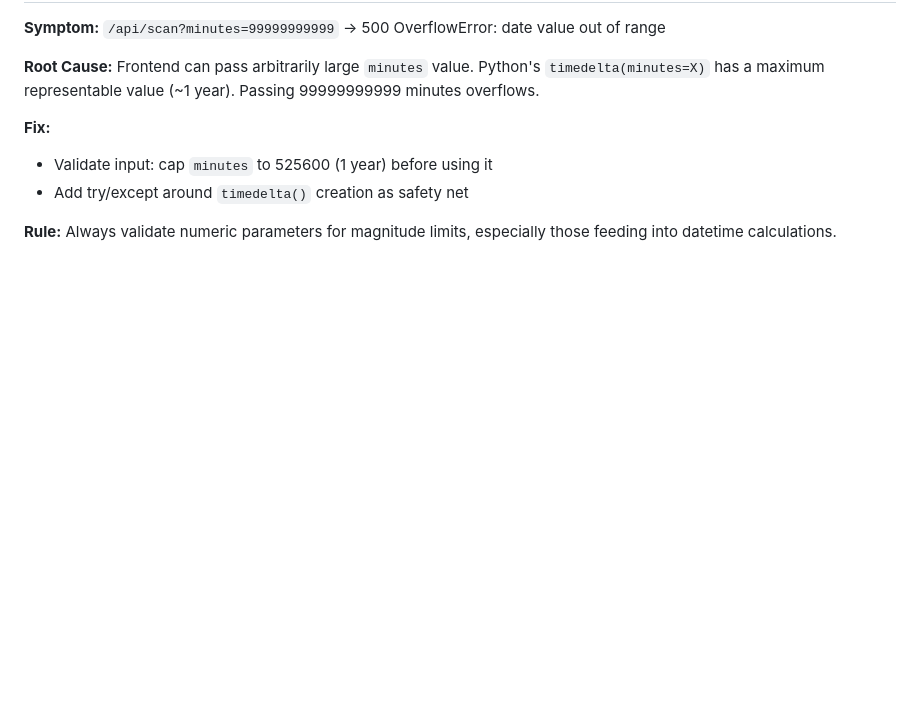
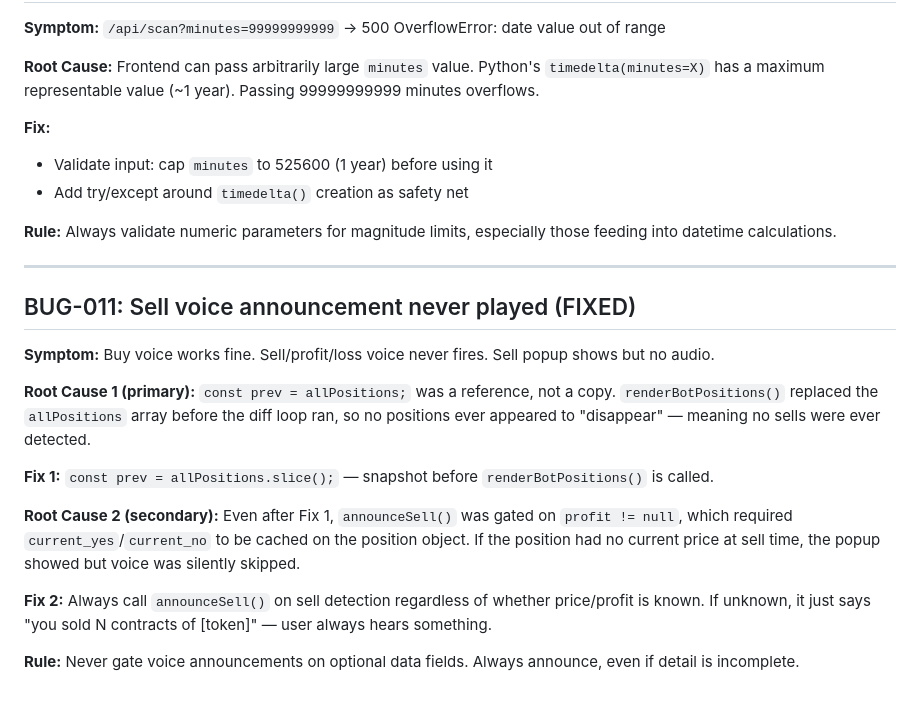
Before and after one commit to CryptoWorldGames/kalshibot, a Markdown page: BUGLOG.md, the part around the change. Rendered like a GitHub page; blank space fills up the shorter version.

Commit message:
Add BUG-011 to bug log: sell voice never played root causes and fixes
https://claude.ai/code/session_016cvofdkQ4UuFUCsVodxmpv

```diff
--- a/BUGLOG.md
+++ b/BUGLOG.md
@@ -159,3 +159,19 @@ document.querySelectorAll(".tab-pane").forEach(p => {
 - Add try/except around `timedelta()` creation as safety net
 
 **Rule:** Always validate numeric parameters for magnitude limits, especially those feeding into datetime calculations.
+
+---
+
+## BUG-011: Sell voice announcement never played (FIXED)
+
+**Symptom:** Buy voice works fine. Sell/profit/loss voice never fires. Sell popup shows but no audio.
+
+**Root Cause 1 (primary):** `const prev = allPositions;` was a reference, not a copy. `renderBotPositions()` replaced the `allPositions` array before the diff loop ran, so no positions ever appeared to "disappear" — meaning no sells were ever detected.
+
+**Fix 1:** `const prev = allPositions.slice();` — snapshot before `renderBotPositions()` is called.
+
+**Root Cause 2 (secondary):** Even after Fix 1, `announceSell()` was gated on `profit != null`, which required `current_yes`/`current_no` to be cached on the position object. If the position had no current price at sell time, the popup showed but voice was silently skipped.
+
+**Fix 2:** Always call `announceSell()` on sell detection regardless of whether price/profit is known. If unknown, it just says "you sold N contracts of [token]" — user always hears something.
+
+**Rule:** Never gate voice announcements on optional data fields. Always announce, even if detail is incomplete.
```
